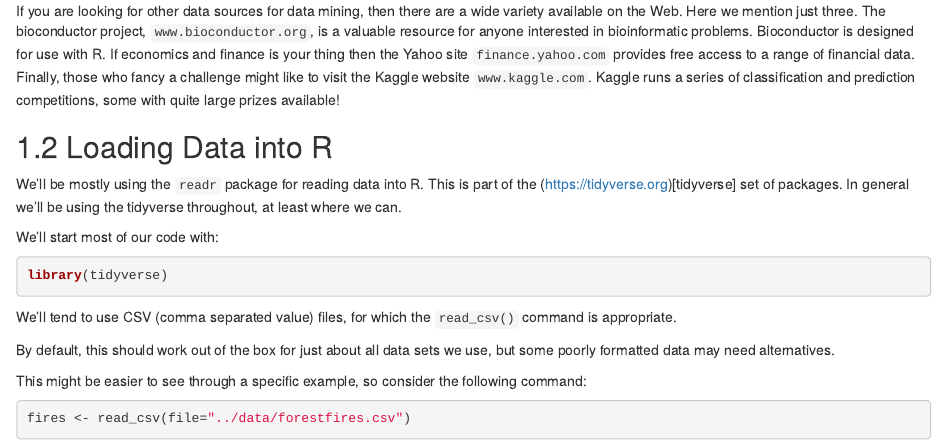
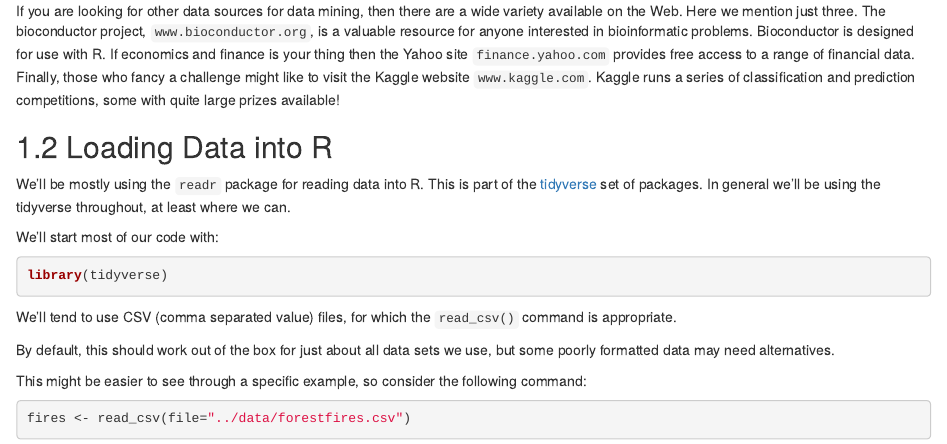
Before and after one commit to jmarshallnz/161324, an R Markdown document (notes/02-data.Rmd): the page in a window 1100 px wide, from 240 px down. Rendered offline with R 4.5, knitr and Pandoc, with nearby package versions; drawn as R Markdown's standard HTML page in place of the format the file asks for; some code elsewhere in the file could not run offline.

Commit message:
fix tidyverse url formatting

```diff
--- a/notes/02-data.Rmd
+++ b/notes/02-data.Rmd
@@ -34,7 +34,7 @@ and prediction competitions, some with quite large prizes available!
 ## Loading Data into R{#sec:dataload}
 
 We'll be mostly using the `readr` package for reading data into R. This is
-part of the (https://tidyverse.org)[tidyverse] set of packages. In general
+part of the [tidyverse](https://tidyverse.org) set of packages. In general
 we'll be using the tidyverse throughout, at least where we can.
 
 We'll start most of our code with:
```
